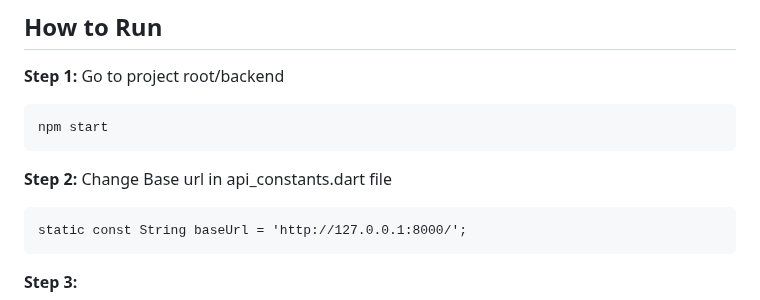
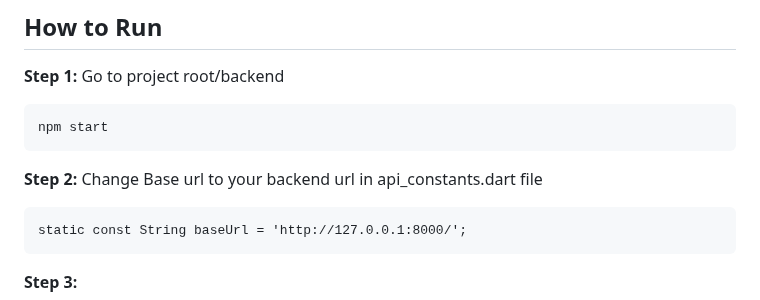
Before and after one commit to KishanBusa8/task-management-flutter, a Markdown page: README.md, the part around the change. Rendered like a GitHub page.

````diff
--- a/README.md
+++ b/README.md
@@ -41,7 +41,7 @@ npm start
 ```
 
 **Step 2:**
-Change Base url in api_constants.dart file
+Change Base url to your backend url in api_constants.dart file
 
 ```
 static const String baseUrl = 'http://127.0.0.1:8000/';
````
